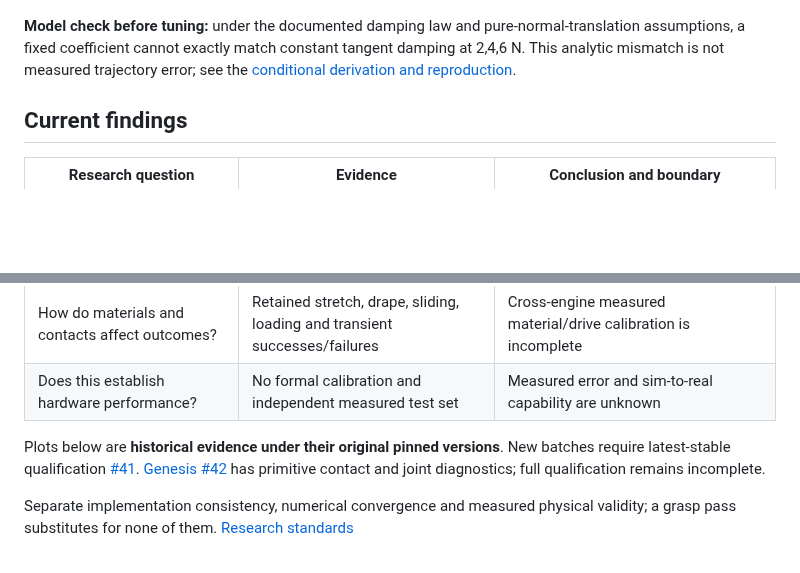
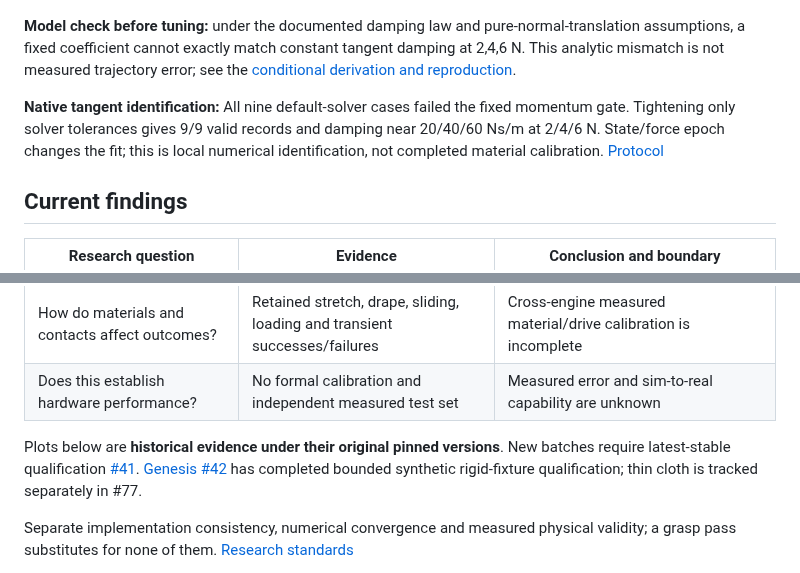
Before and after one commit to huangkiki/Dexlab, a Markdown page: README.en.md, 2 parts joined by grey strips. Rendered like a GitHub page; blank space fills up the shorter version.

Commit message:
research: D05: contact-mechanism diagnosis and controlled experiments / 接触机制诊断 (#10)

```diff
--- a/README.en.md
+++ b/README.en.md
@@ -68,6 +68,8 @@ Three frozen nominal contact profiles completed30 episodes over10 preregistered
 
 **Model check before tuning:** under the documented damping law and pure-normal-translation assumptions, a fixed coefficient cannot exactly match constant tangent damping at 2,4,6 N. This analytic mismatch is not measured trajectory error; see the [conditional derivation and reproduction](demos/contact-benchmark/DAMPING_REFERENCE.md).
 
+**Native tangent identification:** All nine default-solver cases failed the fixed momentum gate. Tightening only solver tolerances gives 9/9 valid records and damping near 20/40/60 Ns/m at 2/4/6 N. State/force epoch changes the fit; this is local numerical identification, not completed material calibration. [Protocol](demos/contact-benchmark/TANGENT_IDENTIFICATION.md)
+
 ## Current findings
 
 | Research question | Evidence | Conclusion and boundary |
@@ -77,7 +79,7 @@ Three frozen nominal contact profiles completed30 episodes over10 preregistered
 | How do materials and contacts affect outcomes? | Retained stretch, drape, sliding, loading and transient successes/failures | Cross-engine measured material/drive calibration is incomplete |
 | Does this establish hardware performance? | No formal calibration and independent measured test set | Measured error and sim-to-real capability are unknown |
 
-Plots below are **historical evidence under their original pinned versions**. New batches require latest-stable qualification [#41](https://github.com/huangkiki/Dexlab/issues/41). [Genesis #42](https://github.com/huangkiki/Dexlab/issues/42) has primitive contact and joint diagnostics; full qualification remains incomplete.
+Plots below are **historical evidence under their original pinned versions**. New batches require latest-stable qualification [#41](https://github.com/huangkiki/Dexlab/issues/41). [Genesis #42](https://github.com/huangkiki/Dexlab/issues/42) has completed bounded synthetic rigid-fixture qualification; thin cloth is tracked separately in #77.
 
 Separate implementation consistency, numerical convergence and measured physical validity; a grasp pass substitutes for none of them. [Research standards](docs/research-focus.md#what-standard-judges-an-experiment)
 
```
Also changed, not shown: README.md (+3 -1 lines), demos/contact-benchmark/TANGENT_IDENTIFICATION.md (added, +104 -0 lines), demos/contact-benchmark/TANGENT_IDENTIFICATION.zh-CN.md (added, +86 -0 lines), docs/evidence/tangent-identification-v1.png (added), 10 other files.
